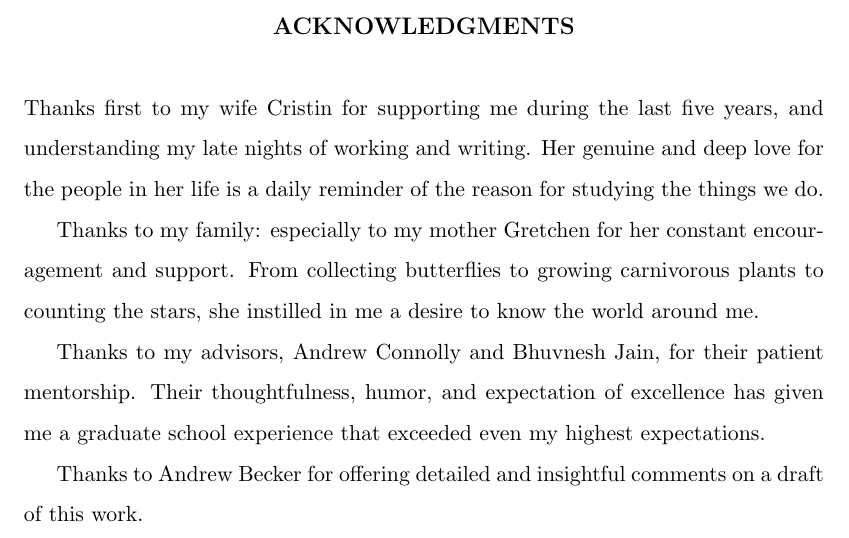
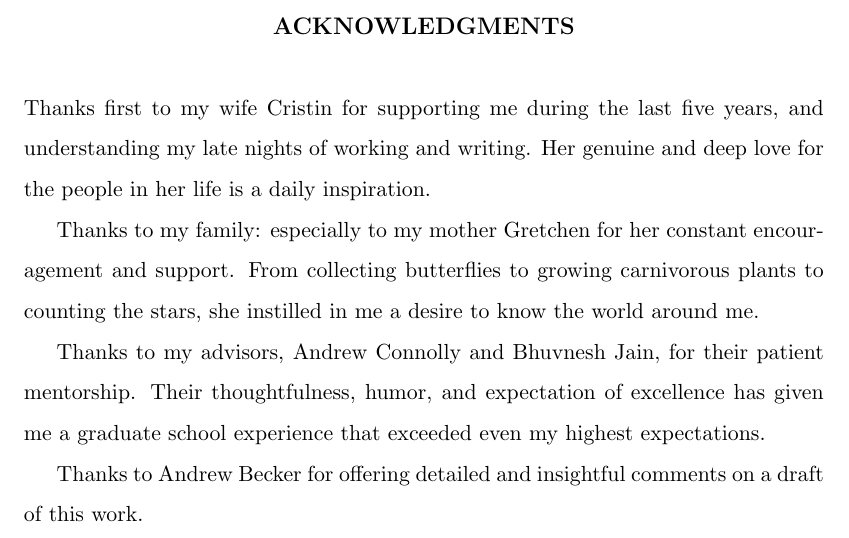
Before and after one commit to jakevdp/Thesis, a LaTeX thesis (thesis.tex, which reads prelim.tex): part of page 19 of 171, cut so that both start at the same text. Compiled offline with pdfLaTeX.

Commit message:
dedication

```diff
--- a/prelim.tex
+++ b/prelim.tex
@@ -173,8 +173,7 @@ surveys. This work addresses three related aspects of weak lensing analysis:
    {\narrower\noindent
    Thanks first to my wife Cristin for supporting me during the last five
    years, and understanding my late nights of working and writing.  Her
-   genuine and deep love for the people in her life is a daily reminder of
-   the reason for studying the things we do.
+   genuine and deep love for the people in her life is a daily inspiration.
 
    Thanks to my family: especially to my mother Gretchen for her constant
    encouragement and support.  From collecting butterflies to growing
```
